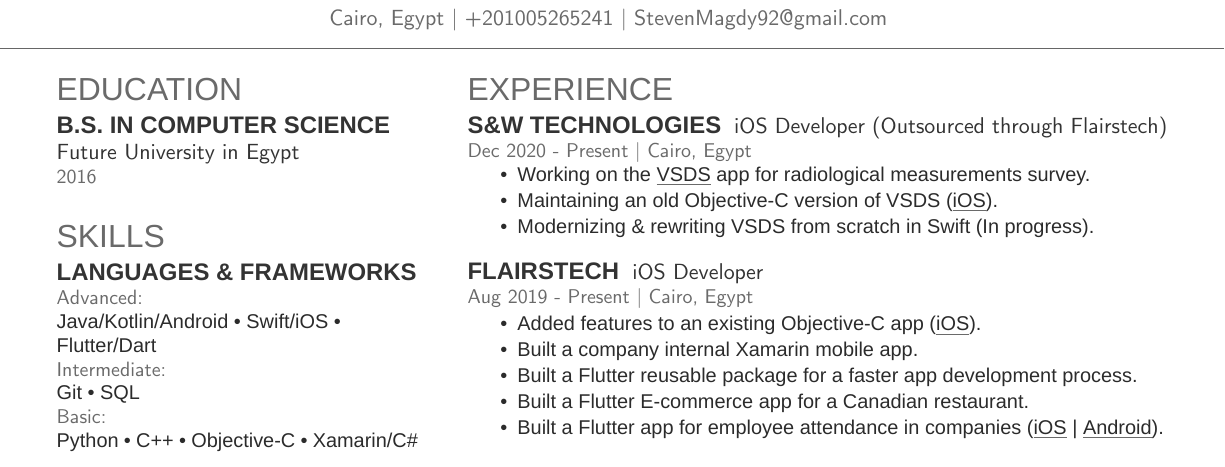
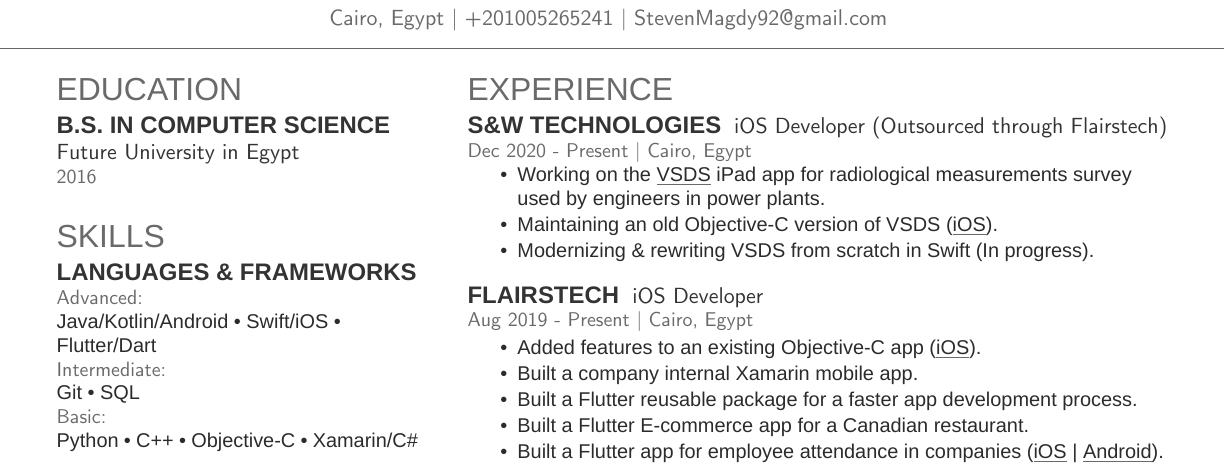
Before and after one commit to StevenSorial/Resume, a LaTeX CV (Resume.tex): part of the page, cut so that both start at the same text. Compiled offline with XeLaTeX; a missing font is replaced by an installed copy or a similar font.

Commit message:
Minor edit

```diff
--- a/Resume.tex
+++ b/Resume.tex
@@ -176,7 +176,7 @@
 \location{Dec 2020 - Present | Cairo, Egypt}
 \vspace{\topsep} % Hacky fix for awkward extra vertical space
 \begin{tightemize}
-\item Working on the \hyper{http://swtechnologies.com/our-solutions/environmental-survey-solutions/vsds}{VSDS} app for radiological measurements survey.
+\item Working on the \hyper{http://swtechnologies.com/our-solutions/environmental-survey-solutions/vsds}{VSDS} iPad app for radiological measurements survey used by engineers in power plants.
 \item Maintaining an old Objective-C version of VSDS (\hyper{https://apps.apple.com/eg/app/vsds/id1236014942}{iOS}).
 \item Modernizing \& rewriting VSDS from scratch in Swift (In progress).
 \end{tightemize}
```
Also changed, not shown: Resume.pdf.
